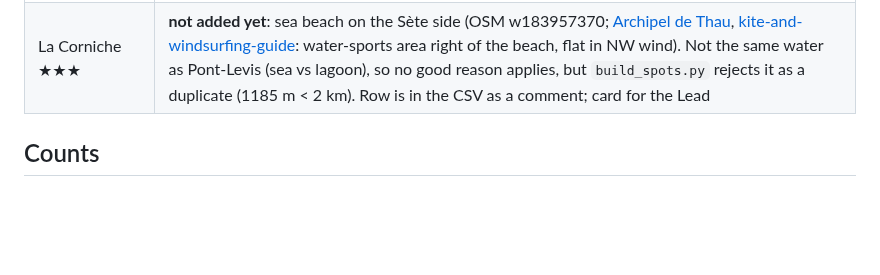
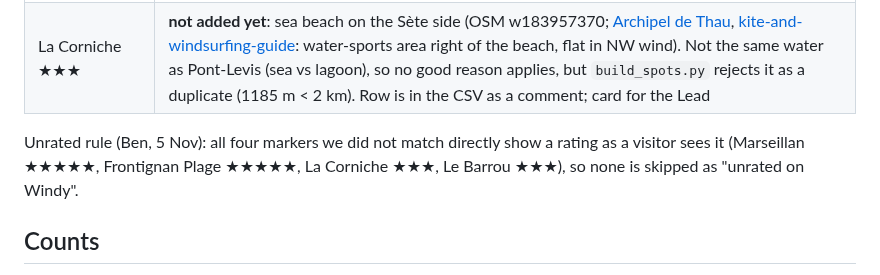
Before and after one commit to benjcvd/wheretokite, a Markdown page: docs/validation/fr-thau.md, the part around the change. Drawn GitHub-style; blank space fills up the shorter version.

Commit message:
fr-thau report: unrated Windy rule checked, none unrated (WHE-125)
Co-Authored-By: Claude Sonnet 5.5 <noreply@anthropic.com>

```diff
--- a/docs/validation/fr-thau.md
+++ b/docs/validation/fr-thau.md
@@ -77,6 +77,8 @@ Ben's rule of 4 Nov: every Windy kite marker is added as Pro unless one of the [
 | Frontignan Plage ★★★★★ | **added (Pro)**: Frontignan – Les Aresquiers, pin on the beach way (OSM w1416452809). Sources: [Archipel de Thau](https://www.archipel-thau.com/en/my-stay/things-to-do-in-the-thau-archipelago/all-activities/plage-des-aresquiers-frontignan-en-6263880/) (kite-surf spot), [vvanat](https://vvanat.fr/blog/kitesurf-frontignan-plage/) (official kite zone at the Frontignan end), [Optimum Kitesurf](https://en.archipel-thau.com/optimum-kitesurf.html) school. The earlier doubt about the zone's exact place is not a reason under the new rule; the note says to check the town's beach rules |
 | La Corniche ★★★ | **not added yet**: sea beach on the Sète side (OSM w183957370; [Archipel de Thau](https://en.archipel-thau.com/plage-de-la-corniche.html), [kite-and-windsurfing-guide](https://web.kite-and-windsurfing-guide.com/spots/kiteboarding-windsurfing-sup/sete-occitanie-pyrenees-mediterranee-france.html): water-sports area right of the beach, flat in NW wind). Not the same water as Pont-Levis (sea vs lagoon), so no good reason applies, but `build_spots.py` rejects it as a duplicate (1185 m < 2 km). Row is in the CSV as a comment; card for the Lead |
 
+Unrated rule (Ben, 5 Nov): all four markers we did not match directly show a rating as a visitor sees it (Marseillan ★★★★★, Frontignan Plage ★★★★★, La Corniche ★★★, Le Barrou ★★★), so none is skipped as "unrated on Windy".
+
 ## Counts
 Windy markers in the zone: 6 (Sète, Le Barrou, La Corniche, Marseillan, Maldormir, Frontignan Plage). Matched or covered: 3 (Sète, Maldormir, Le Barrou). Added as Pro: 2. Left out: 1 pending a pipeline exception (La Corniche).
 Our spots before → after: 4 active (1 basic, 3 pro) + 1 archived → 6 active (1 basic, 5 pro) + 1 archived.
```
